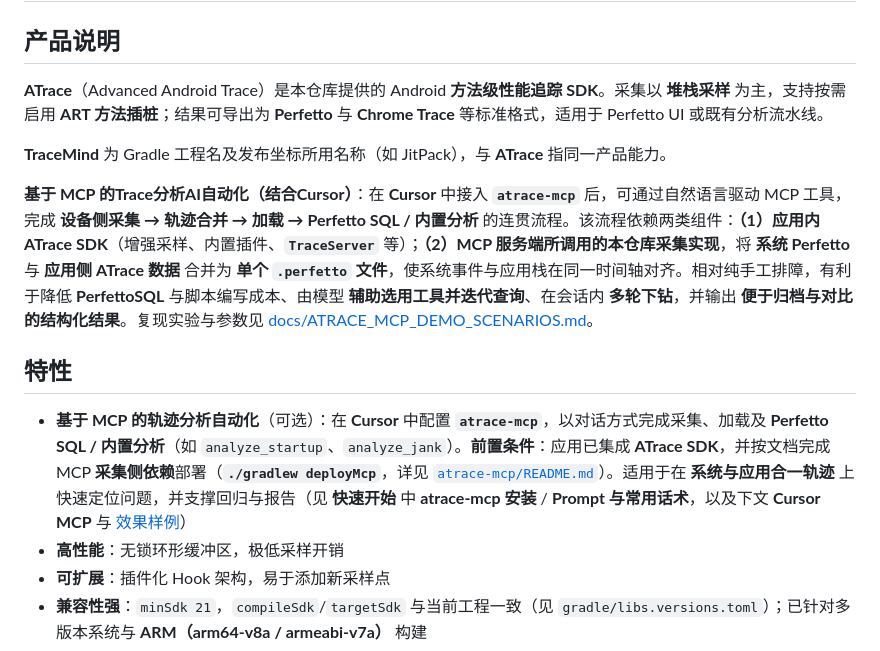
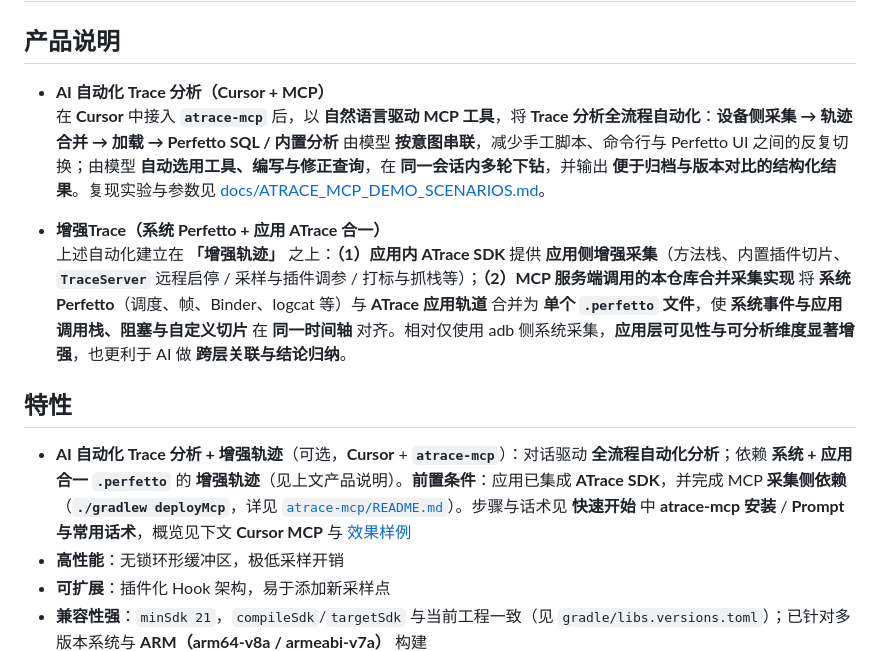
Before and after one commit to xcleans/TraceMind, a Markdown page: README.md, the part around the change. Drawn GitHub-style.

Commit message:
Improve documentation

```diff
--- a/README.md
+++ b/README.md
@@ -2,15 +2,15 @@
 
 ## 产品说明
 
-**ATrace**（Advanced Android Trace）是本仓库提供的 Android **方法级性能追踪 SDK**。采集以 **堆栈采样** 为主，支持按需启用 **ART 方法插桩**；结果可导出为 **Perfetto** 与 **Chrome Trace** 等标准格式，适用于 Perfetto UI 或既有分析流水线。
+- **AI 自动化 Trace 分析（Cursor + MCP）**
+在 **Cursor** 中接入 **`atrace-mcp`** 后，以 **自然语言驱动 MCP 工具**，将 **Trace 分析全流程自动化**：**设备侧采集 → 轨迹合并 → 加载 → Perfetto SQL / 内置分析** 由模型 **按意图串联**，减少手工脚本、命令行与 Perfetto UI 之间的反复切换；由模型 **自动选用工具、编写与修正查询**，在 **同一会话内多轮下钻**，并输出 **便于归档与版本对比的结构化结果**。复现实验与参数见 [docs/ATRACE_MCP_DEMO_SCENARIOS.md](docs/ATRACE_MCP_DEMO_SCENARIOS.md)。
 
-**TraceMind** 为 Gradle 工程名及发布坐标所用名称（如 JitPack），与 **ATrace** 指同一产品能力。
-
-**基于 MCP 的Trace分析AI自动化（结合Cursor）**：在 **Cursor** 中接入 **`atrace-mcp`** 后，可通过自然语言驱动 MCP 工具，完成 **设备侧采集 → 轨迹合并 → 加载 → Perfetto SQL / 内置分析** 的连贯流程。该流程依赖两类组件：**（1）应用内 ATrace SDK**（增强采样、内置插件、**`TraceServer`** 等）；**（2）MCP 服务端所调用的本仓库采集实现**，将 **系统 Perfetto** 与 **应用侧 ATrace 数据** 合并为 **单个 `.perfetto` 文件**，使系统事件与应用栈在同一时间轴对齐。相对纯手工排障，有利于降低 **PerfettoSQL** 与脚本编写成本、由模型 **辅助选用工具并迭代查询**、在会话内 **多轮下钻**，并输出 **便于归档与对比的结构化结果**。复现实验与参数见 [docs/ATRACE_MCP_DEMO_SCENARIOS.md](docs/ATRACE_MCP_DEMO_SCENARIOS.md)。
+- **增强Trace（系统 Perfetto + 应用 ATrace 合一）**
+上述自动化建立在 **「增强轨迹」** 之上：**（1）应用内 ATrace SDK** 提供 **应用侧增强采集**（方法栈、内置插件切片、**`TraceServer`** 远程启停 / 采样与插件调参 / 打标与抓栈等）；**（2）MCP 服务端调用的本仓库合并采集实现** 将 **系统 Perfetto**（调度、帧、Binder、logcat 等）与 **ATrace 应用轨道** 合并为 **单个 `.perfetto` 文件**，使 **系统事件与应用调用栈、阻塞与自定义切片** 在 **同一时间轴** 对齐。相对仅使用 adb 侧系统采集，**应用层可见性与可分析维度显著增强**，也更利于 AI 做 **跨层关联与结论归纳**。
 
 ## 特性
 
-- **基于 MCP 的轨迹分析自动化**（可选）：在 **Cursor** 中配置 **`atrace-mcp`**，以对话方式完成采集、加载及 **Perfetto SQL / 内置分析**（如 `analyze_startup`、`analyze_jank`）。**前置条件**：应用已集成 **ATrace SDK**，并按文档完成 MCP **采集侧依赖**部署（**`./gradlew deployMcp`**，详见 [`atrace-mcp/README.md`](atrace-mcp/README.md)）。适用于在 **系统与应用合一轨迹** 上快速定位问题，并支撑回归与报告（见 **快速开始** 中 **atrace-mcp 安装** / **Prompt 与常用话术**，以及下文 **Cursor MCP** 与 [效果样例](docs/ATRACE_MCP_DEMO_SCENARIOS.md)）
+- **AI 自动化 Trace 分析 + 增强轨迹**（可选，**Cursor** + **`atrace-mcp`**）：对话驱动 **全流程自动化分析**；依赖 **系统 + 应用合一 `.perfetto`** 的 **增强轨迹**（见上文产品说明）。**前置条件**：应用已集成 **ATrace SDK**，并完成 MCP **采集侧依赖**（**`./gradlew deployMcp`**，详见 [`atrace-mcp/README.md`](atrace-mcp/README.md)）。步骤与话术见 **快速开始** 中 **atrace-mcp 安装** / **Prompt 与常用话术**，概览见下文 **Cursor MCP** 与 [效果样例](docs/ATRACE_MCP_DEMO_SCENARIOS.md)
 - **高性能**：无锁环形缓冲区，极低采样开销
 - **可扩展**：插件化 Hook 架构，易于添加新采样点
 - **兼容性强**：`minSdk 21`，`compileSdk`/`targetSdk` 与当前工程一致（见 `gradle/libs.versions.toml`）；已针对多版本系统与 **ARM（arm64-v8a / armeabi-v7a）** 构建
```
